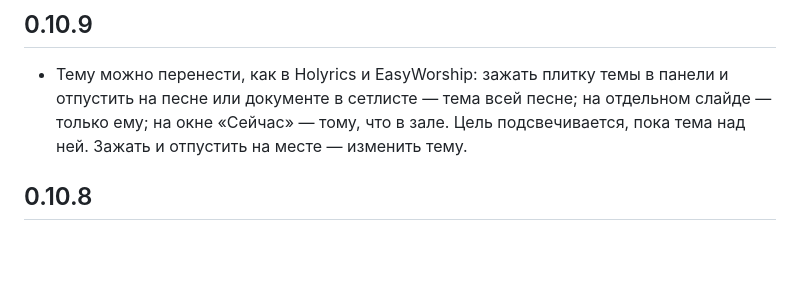
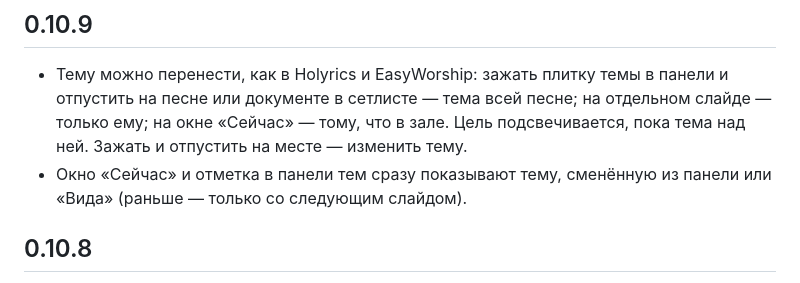
Before and after one commit to veracerkof-debug/deixis-app, a Markdown page: CHANGELOG.md, the part around the change. GitHub-like rendering; blank space fills up the shorter version.

Commit message:
Что нового в 0.10.9
Co-Authored-By: Claude Opus 5.5 <noreply@anthropic.com>
Claude-Session: https://claude.ai/code/session_01BigHEqsQc833CcD7ywJX6N

```diff
--- a/CHANGELOG.md
+++ b/CHANGELOG.md
@@ -5,6 +5,7 @@
 
 ## 0.10.9
 - Тему можно перенести, как в Holyrics и EasyWorship: зажать плитку темы в панели и отпустить на песне или документе в сетлисте — тема всей песне; на отдельном слайде — только ему; на окне «Сейчас» — тому, что в зале. Цель подсвечивается, пока тема над ней. Зажать и отпустить на месте — изменить тему.
+- Окно «Сейчас» и отметка в панели тем сразу показывают тему, сменённую из панели или «Вида» (раньше — только со следующим слайдом).
 
 ## 0.10.8
 - Панель тем на главном экране: справа от сетлиста, во всю высоту до окон показа — встроенные, свои и темы Holyrics. Касание — тема сразу в зал и остаётся у песни или документа; удержание — изменить. Панель можно спрятать в значок рядом с поиском или развернуть на всё место под окнами.
```
